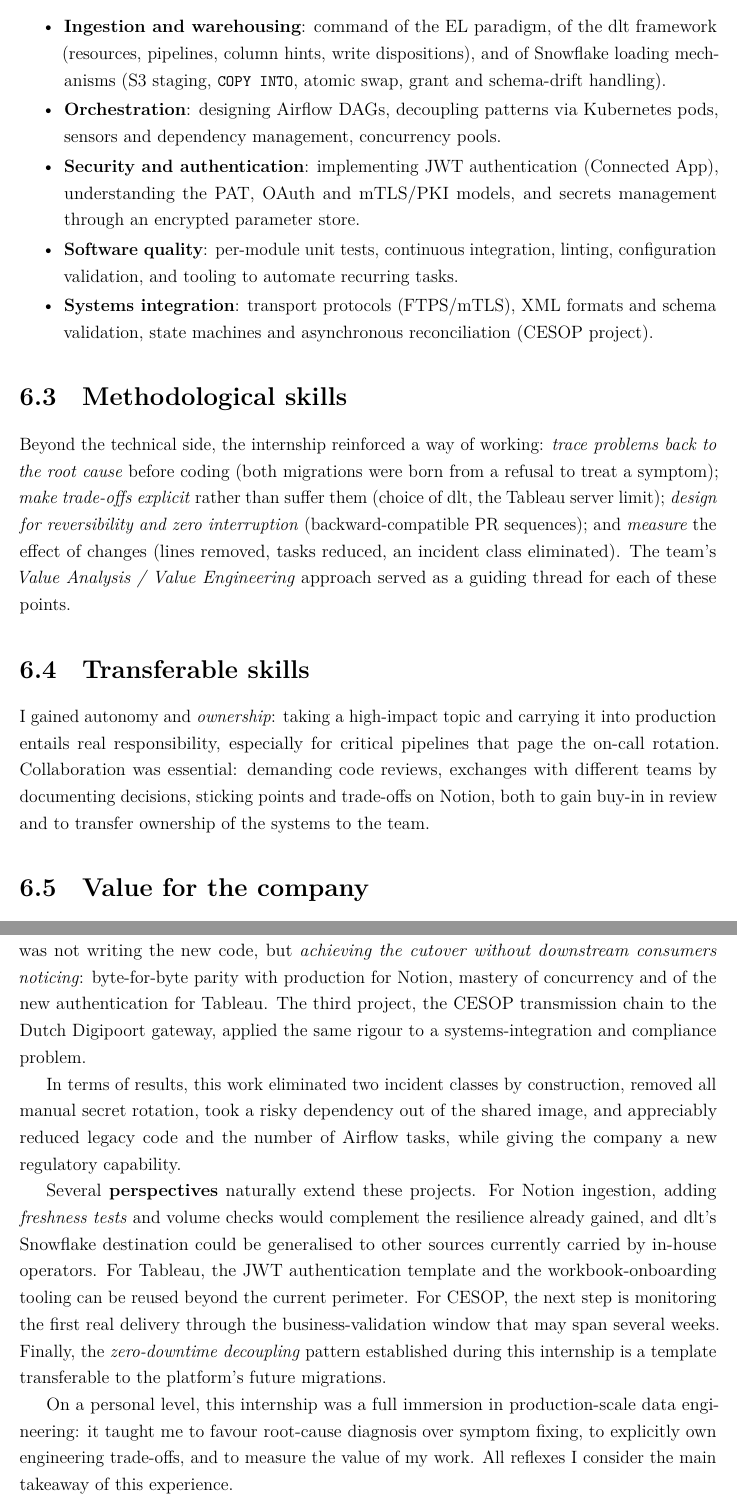
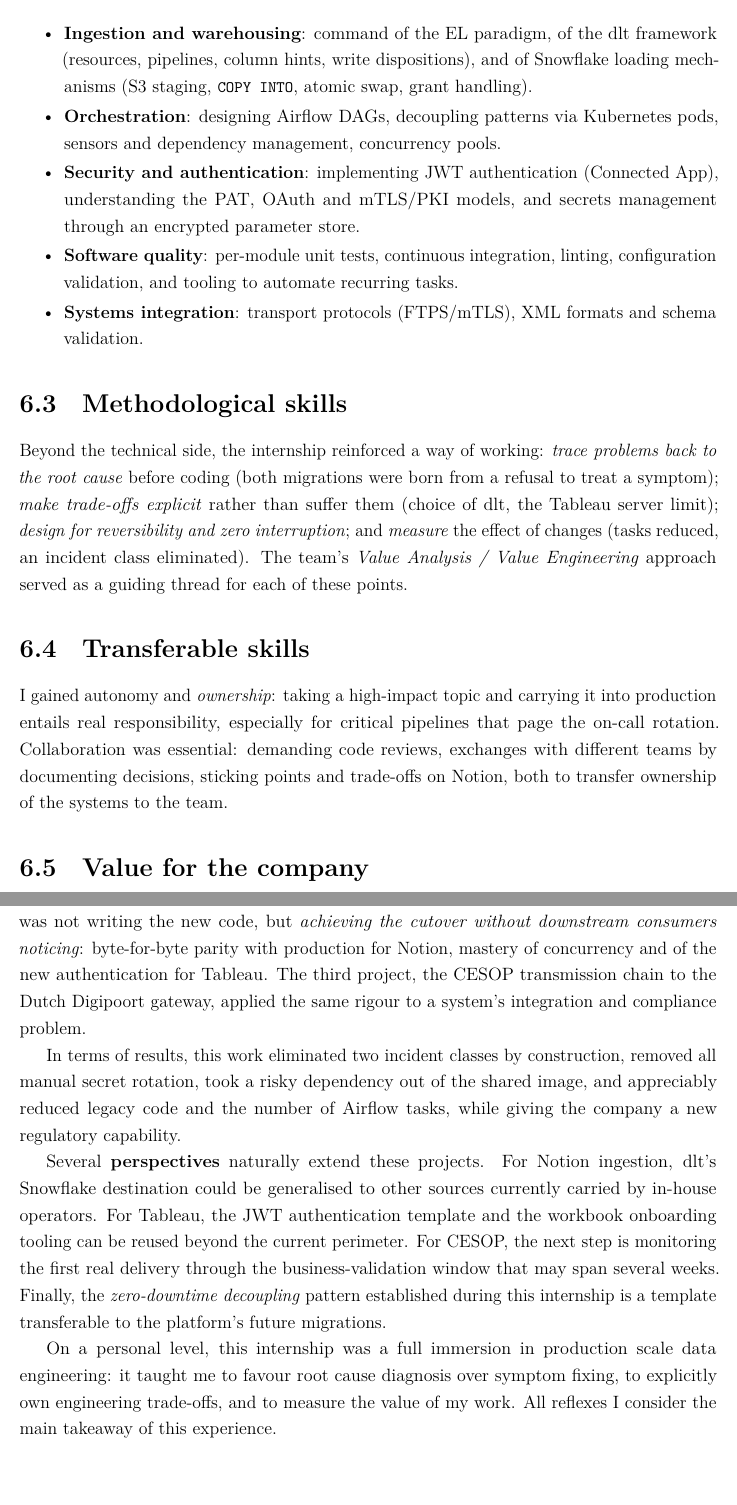
Before and after one commit to s7yby02/Internship-report, a LaTeX thesis (main.tex, which reads chapters/07-assessment.tex, chapters/08-conclusion.tex): two parts of pages 50 and 52 of 61 before the commit and two parts of pages 50 and 51 of 60 after it, joined at a grey line, cut so that both start at the same text. Compiled offline with LuaLaTeX.

Commit message:
chap 6 and c/c are read

```diff
--- a/chapters/07-assessment.tex
+++ b/chapters/07-assessment.tex
@@ -29,20 +29,20 @@ Resilience gained & Native pagination, load auditing, atomic swap & A single sec
 This internship let me consolidate and acquire a set of production-grade data-engineering skills:
 
 \begin{itemize}
-  \item \textbf{Ingestion and warehousing}: command of the EL paradigm, of the dlt framework (resources, pipelines, column hints, write dispositions), and of Snowflake loading mechanisms (S3 staging, \texttt{COPY INTO}, atomic swap, grant and schema-drift handling).
+  \item \textbf{Ingestion and warehousing}: command of the EL paradigm, of the dlt framework (resources, pipelines, column hints, write dispositions), and of Snowflake loading mechanisms (S3 staging, \texttt{COPY INTO}, atomic swap, grant handling).
   \item \textbf{Orchestration}: designing Airflow DAGs, decoupling patterns via Kubernetes pods, sensors and dependency management, concurrency pools.
   \item \textbf{Security and authentication}: implementing JWT authentication (Connected App), understanding the PAT, OAuth and mTLS/PKI models, and secrets management through an encrypted parameter store.
   \item \textbf{Software quality}: per-module unit tests, continuous integration, linting, configuration validation, and tooling to automate recurring tasks.
-  \item \textbf{Systems integration}: transport protocols (FTPS/mTLS), XML formats and schema validation, state machines and asynchronous reconciliation (CESOP project).
+  \item \textbf{Systems integration}: transport protocols (FTPS/mTLS), XML formats and schema validation.
 \end{itemize}
 
 \section{Methodological skills}
 
-Beyond the technical side, the internship reinforced a way of working: \emph{trace problems back to the root cause} before coding (both migrations were born from a refusal to treat a symptom); \emph{make trade-offs explicit} rather than suffer them (choice of dlt, the Tableau server limit); \emph{design for reversibility and zero interruption} (backward-compatible PR sequences); and \emph{measure} the effect of changes (lines removed, tasks reduced, an incident class eliminated). The team's \emph{Value Analysis / Value Engineering} approach served as a guiding thread for each of these points.
+Beyond the technical side, the internship reinforced a way of working: \emph{trace problems back to the root cause} before coding (both migrations were born from a refusal to treat a symptom); \emph{make trade-offs explicit} rather than suffer them (choice of dlt, the Tableau server limit); \emph{design for reversibility and zero interruption}; and \emph{measure} the effect of changes (tasks reduced, an incident class eliminated). The team's \emph{Value Analysis / Value Engineering} approach served as a guiding thread for each of these points.
 
 \section{Transferable skills}
 
-I gained autonomy and \emph{ownership}: taking a high-impact topic and carrying it into production entails real responsibility, especially for critical pipelines that page the on-call rotation. Collaboration was essential: demanding code reviews, exchanges with different teams by documenting decisions, sticking points and trade-offs on Notion, both to gain buy-in in review and to transfer ownership of the systems to the team.
+I gained autonomy and \emph{ownership}: taking a high-impact topic and carrying it into production entails real responsibility, especially for critical pipelines that page the on-call rotation. Collaboration was essential: demanding code reviews, exchanges with different teams by documenting decisions, sticking points and trade-offs on Notion, both to transfer ownership of the systems to the team.
 
 \section{Value for the company}
 
--- a/chapters/08-conclusion.tex
+++ b/chapters/08-conclusion.tex
@@ -4,10 +4,10 @@
 
 This end-of-studies internship, carried out within Qonto's Data Platform team, aimed to harden and industrialise business-critical data pipelines. The problem posed in the introduction on how to harden pipelines with no service interruption when the real source of fragility is a shared infrastructure dependency, found a coherent answer across three projects.
 
-The first two, migrating Notion ingestion to dlt and migrating the Tableau pipelines to JWT authentication, validated the same approach: diagnosing that the coupling to Airflow's shared Docker image was the true constraint, decoupling the job into a dedicated repository and image, then removing a brittle legacy mechanism. In both cases the decisive difficulty was not writing the new code, but \emph{achieving the cutover without downstream consumers noticing}: byte-for-byte parity with production for Notion, mastery of concurrency and of the new authentication for Tableau. The third project, the CESOP transmission chain to the Dutch Digipoort gateway, applied the same rigour to a systems-integration and compliance problem.
+The first two, migrating Notion ingestion to dlt and migrating the Tableau pipelines to JWT authentication, validated the same approach: diagnosing that the coupling to Airflow's shared Docker image was the true constraint, decoupling the job into a dedicated repository and image, then removing a brittle legacy mechanism. In both cases the decisive difficulty was not writing the new code, but \emph{achieving the cutover without downstream consumers noticing}: byte-for-byte parity with production for Notion, mastery of concurrency and of the new authentication for Tableau. The third project, the CESOP transmission chain to the Dutch Digipoort gateway, applied the same rigour to a system's integration and compliance problem.
 
 In terms of results, this work eliminated two incident classes by construction, removed all manual secret rotation, took a risky dependency out of the shared image, and appreciably reduced legacy code and the number of Airflow tasks, while giving the company a new regulatory capability.
 
-Several \textbf{perspectives} naturally extend these projects. For Notion ingestion, adding \emph{freshness tests} and volume checks would complement the resilience already gained, and dlt's Snowflake destination could be generalised to other sources currently carried by in-house operators. For Tableau, the JWT authentication template and the workbook-onboarding tooling can be reused beyond the current perimeter. For CESOP, the next step is monitoring the first real delivery through the business-validation window that may span several weeks. Finally, the \emph{zero-downtime decoupling} pattern established during this internship is a template transferable to the platform's future migrations.
+Several \textbf{perspectives} naturally extend these projects. For Notion ingestion, dlt's Snowflake destination could be generalised to other sources currently carried by in-house operators. For Tableau, the JWT authentication template and the workbook onboarding tooling can be reused beyond the current perimeter. For CESOP, the next step is monitoring the first real delivery through the business-validation window that may span several weeks. Finally, the \emph{zero-downtime decoupling} pattern established during this internship is a template transferable to the platform's future migrations.
 
-On a personal level, this internship was a full immersion in production-scale data engineering: it taught me to favour root-cause diagnosis over symptom fixing, to explicitly own engineering trade-offs, and to measure the value of my work. All reflexes I consider the main takeaway of this experience.
+On a personal level, this internship was a full immersion in production scale data engineering: it taught me to favour root cause diagnosis over symptom fixing, to explicitly own engineering trade-offs, and to measure the value of my work. All reflexes I consider the main takeaway of this experience.
```
Also changed, not shown: main.pdf, chapters/07-assessment.tex (4 more changed lines), 5 other files.
